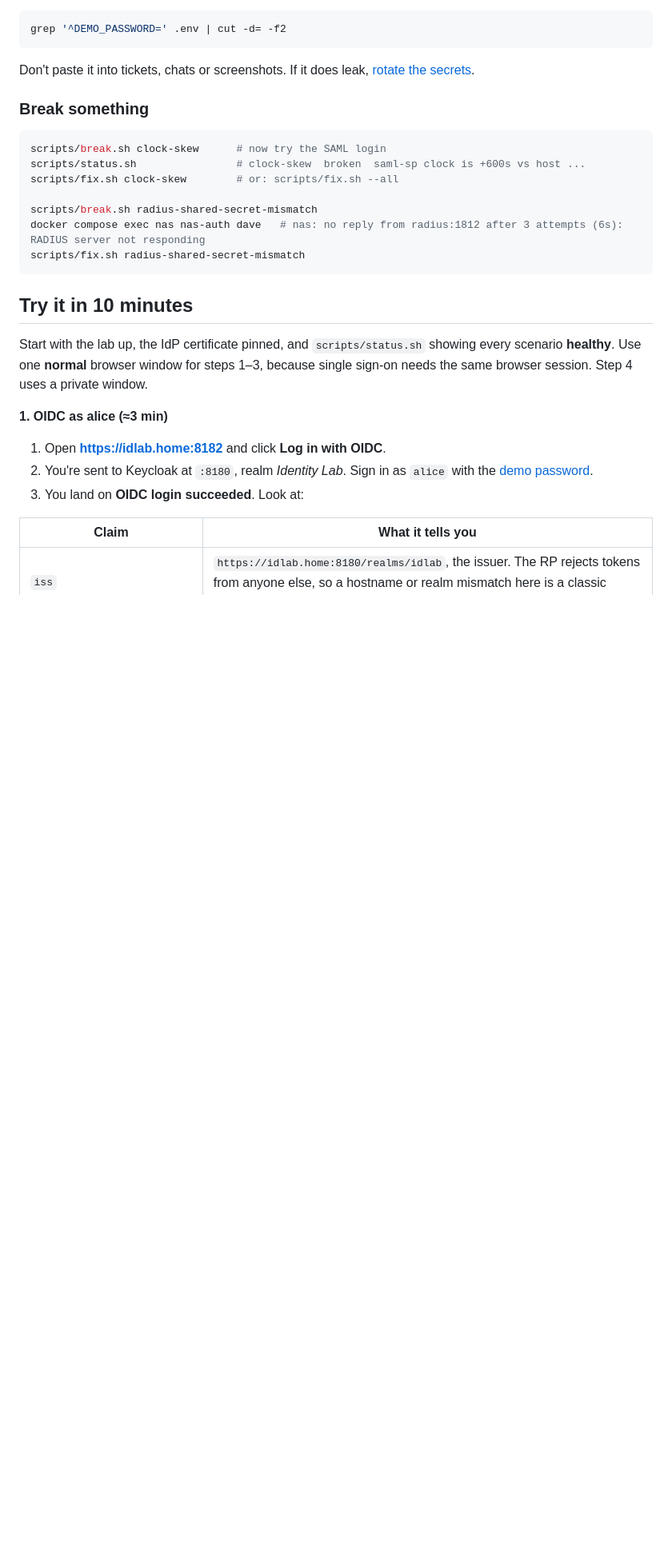
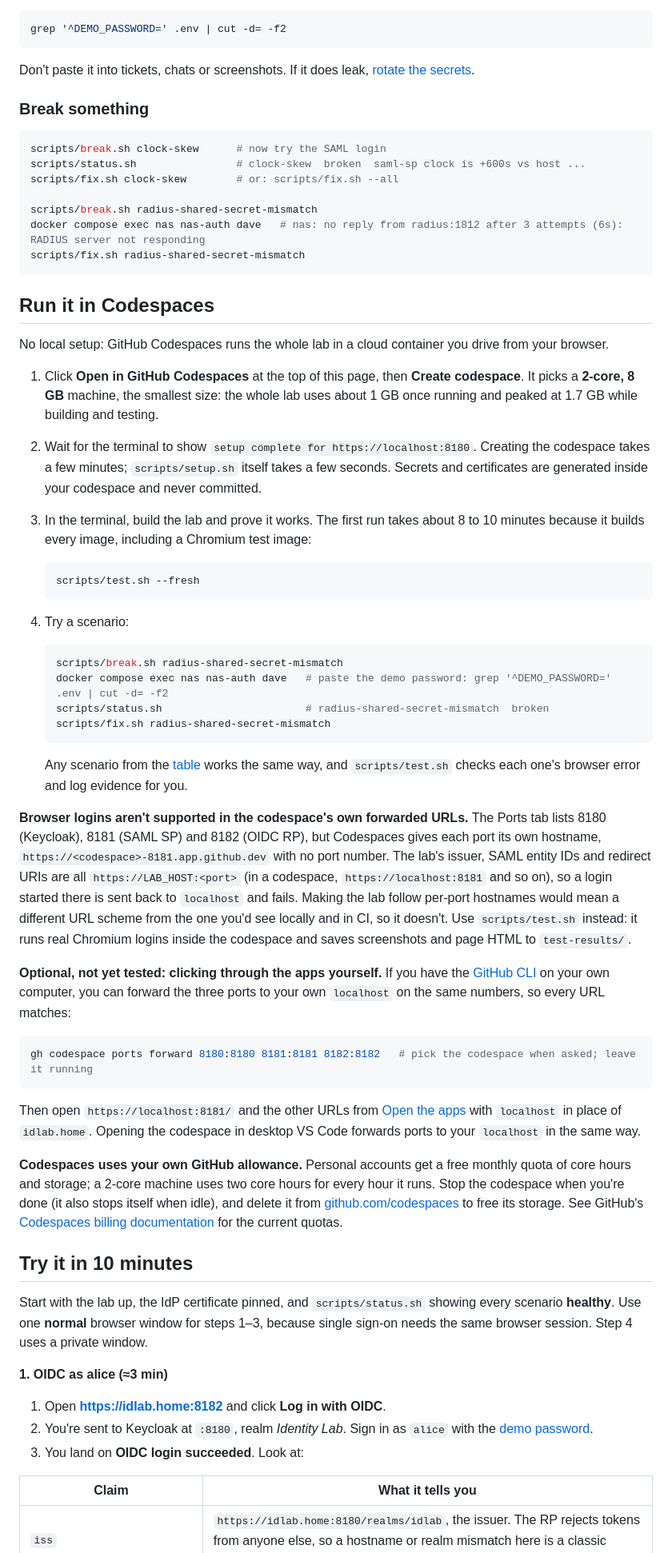
Before and after one commit to MarkHawk/identity-lab, a Markdown page: README.md, the part around one of its changes. Shown at 80% size. Drawn GitHub-style; blank space fills up the shorter version.

Commit message:
README: Run it in Codespaces
Badge, plus a section covering what to click, the 2-core / 8 GB machine
(the lab peaked at 1.7 GB in the dev container), setup and first-test
times, running test.sh and a scenario, and that Codespaces uses the
reviewer's own monthly allowance. States plainly that browser logins
don't work at the forwarded *.app.github.dev URLs, and gives the
port-forward-to-localhost route as optional and not yet tested.

Co-Authored-By: Claude Opus 5.5 <noreply@anthropic.com>

````diff
--- a/README.md
+++ b/README.md
@@ -142,6 +144,41 @@ docker compose exec nas nas-auth dave   # nas: no reply from radius:1812 after 3
 scripts/fix.sh radius-shared-secret-mismatch
 ```
 
+## Run it in Codespaces
+
+No local setup: GitHub Codespaces runs the whole lab in a cloud container you drive from your browser.
+
+1. Click **Open in GitHub Codespaces** at the top of this page, then **Create codespace**. It picks a **2-core, 8 GB** machine, the smallest size: the whole lab uses about 1 GB once running and peaked at 1.7 GB while building and testing.
+2. Wait for the terminal to show `setup complete for https://localhost:8180`. Creating the codespace takes a few minutes; `scripts/setup.sh` itself takes a few seconds. Secrets and certificates are generated inside your codespace and never committed.
+3. In the terminal, build the lab and prove it works. The first run takes about 8 to 10 minutes because it builds every image, including a Chromium test image:
+
+   ```bash
+   scripts/test.sh --fresh
+   ```
+
+4. Try a scenario:
+
+   ```bash
+   scripts/break.sh radius-shared-secret-mismatch
+   docker compose exec nas nas-auth dave   # paste the demo password: grep '^DEMO_PASSWORD=' .env | cut -d= -f2
+   scripts/status.sh                       # radius-shared-secret-mismatch  broken
+   scripts/fix.sh radius-shared-secret-mismatch
+   ```
+
+   Any scenario from the [table](#scenarios) works the same way, and `scripts/test.sh` checks each one's browser error and log evidence for you.
+
+**Browser logins aren't supported in the codespace's own forwarded URLs.** The Ports tab lists 8180 (Keycloak), 8181 (SAML SP) and 8182 (OIDC RP), but Codespaces gives each port its own hostname, `https://<codespace>-8181.app.github.dev` with no port number. The lab's issuer, SAML entity IDs and redirect URIs are all `https://LAB_HOST:<port>` (in a codespace, `https://localhost:8181` and so on), so a login started there is sent back to `localhost` and fails. Making the lab follow per-port hostnames would mean a different URL scheme from the one you'd see locally and in CI, so it doesn't. Use `scripts/test.sh` instead: it runs real Chromium logins inside the codespace and saves screenshots and page HTML to `test-results/`.
+
+**Optional, not yet tested: clicking through the apps yourself.** If you have the [GitHub CLI](https://cli.github.com/) on your own computer, you can forward the three ports to your own `localhost` on the same numbers, so every URL matches:
+
+```bash
+gh codespace ports forward 8180:8180 8181:8181 8182:8182   # pick the codespace when asked; leave it running
+```
+
+Then open `https://localhost:8181/` and the other URLs from [Open the apps](#open-the-apps-https-only) with `localhost` in place of `idlab.home`. Opening the codespace in desktop VS Code forwards ports to your `localhost` in the same way.
+
+**Codespaces uses your own GitHub allowance.** Personal accounts get a free monthly quota of core hours and storage; a 2-core machine uses two core hours for every hour it runs. Stop the codespace when you're done (it also stops itself when idle), and delete it from [github.com/codespaces](https://github.com/codespaces) to free its storage. See GitHub's [Codespaces billing documentation](https://docs.github.com/en/billing/managing-billing-for-your-products/managing-billing-for-github-codespaces/about-billing-for-github-codespaces) for the current quotas.
+
 ## Try it in 10 minutes
 
 Start with the lab up, the IdP certificate pinned, and `scripts/status.sh` showing every scenario **healthy**. Use one **normal** browser window for steps 1–3, because single sign-on needs the same browser session. Step 4 uses a private window.
````
Also changed, not shown: other parts of README.md (+4 -0 lines).
